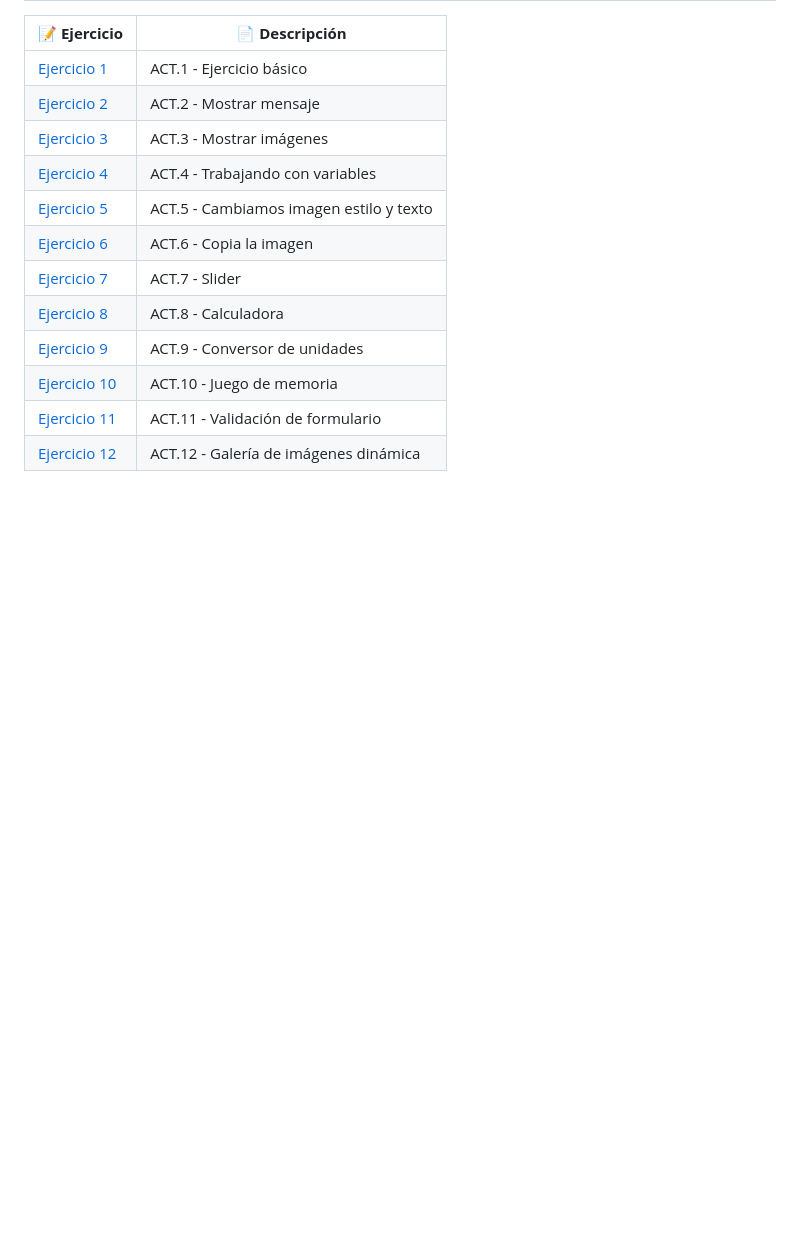
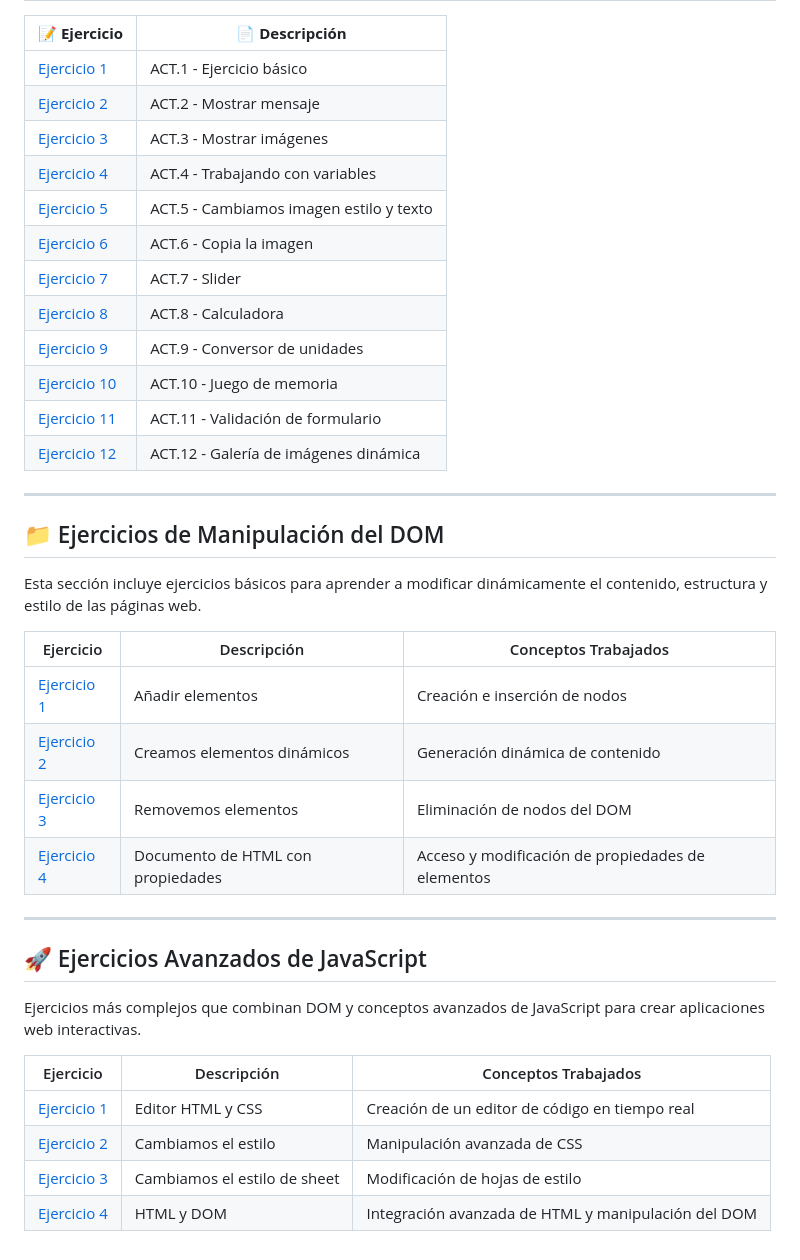
Before and after one commit to VictorMedel06/LLMM, a Markdown page: README.md, the part around the change. Rendered like a GitHub page; blank space fills up the shorter version.

```diff
--- a/README.md
+++ b/README.md
@@ -79,3 +79,29 @@ Un repositorio con ejercicios prácticos de la asignatura de Lenguaje de Marca d
 | [Ejercicio 10](https://github.com/VictorMedel06/LLMM/blob/main/TEMA3/ejercicio10.html) | ACT.10 - Juego de memoria|
 | [Ejercicio 11](https://github.com/VictorMedel06/LLMM/blob/main/TEMA3/ejercicio11.html) | ACT.11 - Validación de formulario|
 | [Ejercicio 12](/TEMA3/ejercicio12.html) | ACT.12 - Galería de imágenes dinámica|
+
+---
+
+## 📁 Ejercicios de Manipulación del DOM
+
+Esta sección incluye ejercicios básicos para aprender a modificar dinámicamente el contenido, estructura y estilo de las páginas web.
+
+| Ejercicio | Descripción                          | Conceptos Trabajados                                 |
+|-----------|--------------------------------------|------------------------------------------------------|
+| [Ejercicio 1](#) | Añadir elementos                      | Creación e inserción de nodos                        |
+| [Ejercicio 2](#) | Creamos elementos dinámicos           | Generación dinámica de contenido                     |
+| [Ejercicio 3](#) | Removemos elementos                   | Eliminación de nodos del DOM                         |
+| [Ejercicio 4](#) | Documento de HTML con propiedades     | Acceso y modificación de propiedades de elementos    |
+
+---
+
+## 🚀 Ejercicios Avanzados de JavaScript
+
+Ejercicios más complejos que combinan DOM y conceptos avanzados de JavaScript para crear aplicaciones web interactivas.
+
+| Ejercicio | Descripción                     | Conceptos Trabajados                                     |
+|-----------|---------------------------------|----------------------------------------------------------|
+| [Ejercicio 1](#) | Editor HTML y CSS               | Creación de un editor de código en tiempo real           |
+| [Ejercicio 2](#) | Cambiamos el estilo             | Manipulación avanzada de CSS                             |
+| [Ejercicio 3](#) | Cambiamos el estilo de sheet    | Modificación de hojas de estilo                          |
+| [Ejercicio 4](#) | HTML y DOM                      | Integración avanzada de HTML y manipulación del DOM      |
```
